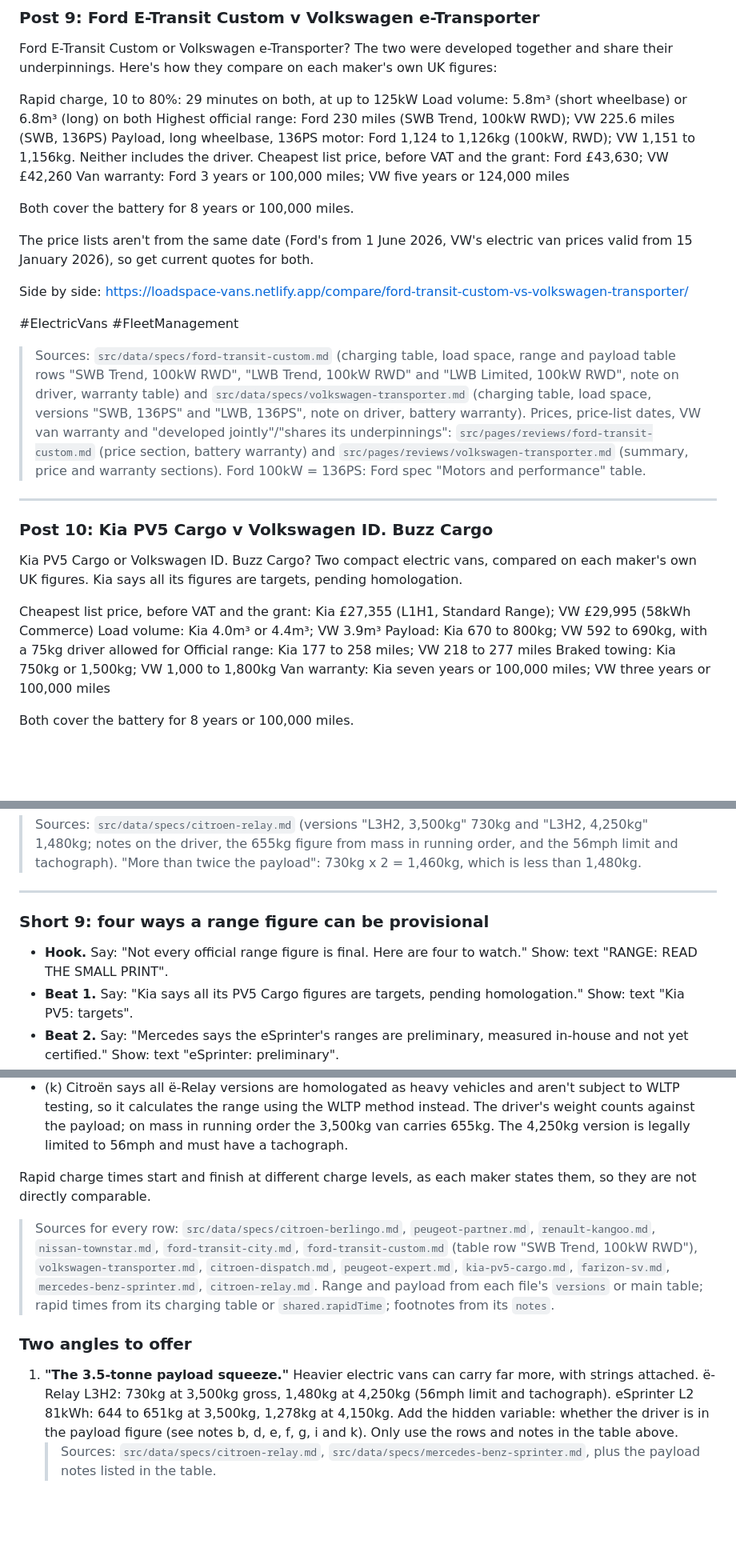
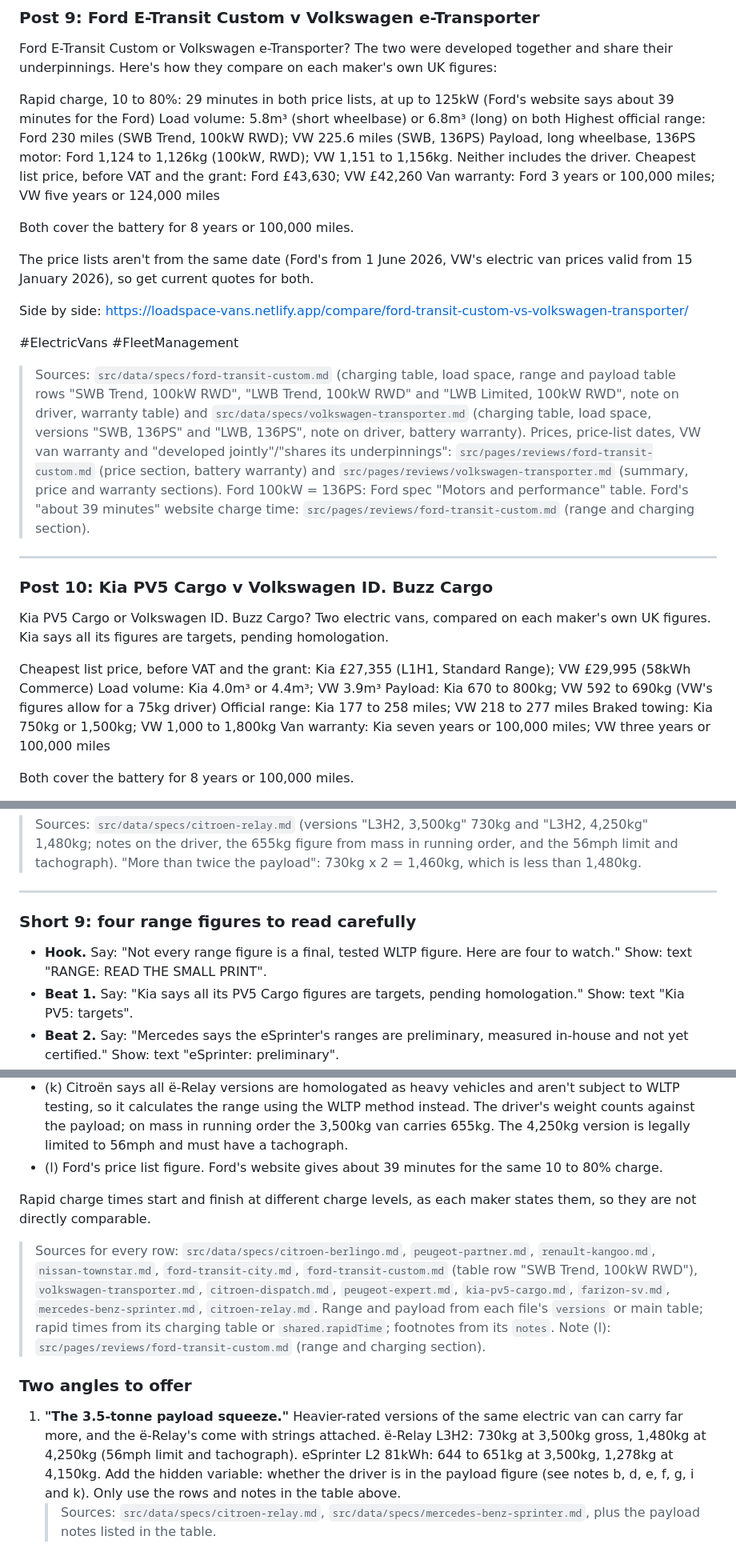
Before and after one commit to floss647/loadspace, a Markdown page: marketing/content-pack-2026-11.md, 3 parts joined by grey strips. Shown at 80% size. Rendered like a GitHub page; blank space fills up the shorter version.

Commit message:
Content pack: fixes from independent fact check
Co-Authored-By: Claude Opus 5.5 <noreply@anthropic.com>
Claude-Session: https://claude.ai/code/session_01Y739fKfVCrU5qPWWHgayZV

```diff
--- a/marketing/content-pack-2026-11.md
+++ b/marketing/content-pack-2026-11.md
@@ -221,7 +223,7 @@ https://loadspace-vans.netlify.app/tools/lease-true-cost/
 
 Ford E-Transit Custom or Volkswagen e-Transporter? The two were developed together and share their underpinnings. Here's how they compare on each maker's own UK figures:
 
-Rapid charge, 10 to 80%: 29 minutes on both, at up to 125kW
+Rapid charge, 10 to 80%: 29 minutes in both price lists, at up to 125kW (Ford's website says about 39 minutes for the Ford)
 Load volume: 5.8m³ (short wheelbase) or 6.8m³ (long) on both
 Highest official range: Ford 230 miles (SWB Trend, 100kW RWD); VW 225.6 miles (SWB, 136PS)
 Payload, long wheelbase, 136PS motor: Ford 1,124 to 1,126kg (100kW, RWD); VW 1,151 to 1,156kg. Neither includes the driver.
@@ -237,17 +239,17 @@ https://loadspace-vans.netlify.app/compare/ford-transit-custom-vs-volkswagen-tra
 
 #ElectricVans #FleetManagement
 
-> Sources: `src/data/specs/ford-transit-custom.md` (charging table, load space, range and payload table rows "SWB Trend, 100kW RWD", "LWB Trend, 100kW RWD" and "LWB Limited, 100kW RWD", note on driver, warranty table) and `src/data/specs/volkswagen-transporter.md` (charging table, load space, versions "SWB, 136PS" and "LWB, 136PS", note on driver, battery warranty). Prices, price-list dates, VW van warranty and "developed jointly"/"shares its underpinnings": `src/pages/reviews/ford-transit-custom.md` (price section, battery warranty) and `src/pages/reviews/volkswagen-transporter.md` (summary, price and warranty sections). Ford 100kW = 136PS: Ford spec "Motors and performance" table.
+> Sources: `src/data/specs/ford-transit-custom.md` (charging table, load space, range and payload table rows "SWB Trend, 100kW RWD", "LWB Trend, 100kW RWD" and "LWB Limited, 100kW RWD", note on driver, warranty table) and `src/data/specs/volkswagen-transporter.md` (charging table, load space, versions "SWB, 136PS" and "LWB, 136PS", note on driver, battery warranty). Prices, price-list dates, VW van warranty and "developed jointly"/"shares its underpinnings": `src/pages/reviews/ford-transit-custom.md` (price section, battery warranty) and `src/pages/reviews/volkswagen-transporter.md` (summary, price and warranty sections). Ford 100kW = 136PS: Ford spec "Motors and performance" table. Ford's "about 39 minutes" website charge time: `src/pages/reviews/ford-transit-custom.md` (range and charging section).
 
 ---
 
 ### Post 10: Kia PV5 Cargo v Volkswagen ID. Buzz Cargo
 
-Kia PV5 Cargo or Volkswagen ID. Buzz Cargo? Two compact electric vans, compared on each maker's own UK figures. Kia says all its figures are targets, pending homologation.
+Kia PV5 Cargo or Volkswagen ID. Buzz Cargo? Two electric vans, compared on each maker's own UK figures. Kia says all its figures are targets, pending homologation.
 
 Cheapest list price, before VAT and the grant: Kia £27,355 (L1H1, Standard Range); VW £29,995 (58kWh Commerce)
 Load volume: Kia 4.0m³ or 4.4m³; VW 3.9m³
-Payload: Kia 670 to 800kg; VW 592 to 690kg, with a 75kg driver allowed for
+Payload: Kia 670 to 800kg; VW 592 to 690kg (VW's figures allow for a 75kg driver)
 Official range: Kia 177 to 258 miles; VW 218 to 277 miles
 Braked towing: Kia 750kg or 1,500kg; VW 1,000 to 1,800kg
 Van warranty: Kia seven years or 100,000 miles; VW three years or 100,000 miles
@@ -373,9 +375,9 @@ Each script runs about 35 to 45 seconds at a steady pace. "Say" is the spoken li
 
 ---
 
-### Short 9: four ways a range figure can be provisional
+### Short 9: four range figures to read carefully
 
-- **Hook.** Say: "Not every official range figure is final. Here are four to watch." Show: text "RANGE: READ THE SMALL PRINT".
+- **Hook.** Say: "Not every range figure is a final, tested WLTP figure. Here are four to watch." Show: text "RANGE: READ THE SMALL PRINT".
 - **Beat 1.** Say: "Kia says all its PV5 Cargo figures are targets, pending homologation." Show: text "Kia PV5: targets".
 - **Beat 2.** Say: "Mercedes says the eSprinter's ranges are preliminary, measured in-house and not yet certified." Show: text "eSprinter: preliminary".
 - **Beat 3.** Say: "Citroën says the ë-Relay isn't subject to WLTP testing, so it works out the range using the WLTP method instead." Show: text "ë-Relay: calculated, not tested".
@@ -487,14 +489,15 @@ Source: makers' own UK price/spec guides, checked by Van Electric (Kia and Fariz
 - (i) Farizon gives one best-case range for the whole SV line-up. Payloads appear to allow for two people in the cab (kerb weights "with two occupants"). Farizon's warranty page gives 18 minutes for the rapid charge, its product page 36; it doesn't give the charger power.
 - (j) Mercedes says the ranges are preliminary values, measured in-house using the WLTP method and not yet certified. Payload depends on the options fitted.
 - (k) Citroën says all ë-Relay versions are homologated as heavy vehicles and aren't subject to WLTP testing, so it calculates the range using the WLTP method instead. The driver's weight counts against the payload; on mass in running order the 3,500kg van carries 655kg. The 4,250kg version is legally limited to 56mph and must have a tachograph.
+- (l) Ford's price list figure. Ford's website gives about 39 minutes for the same 10 to 80% charge.
 
 Rapid charge times start and finish at different charge levels, as each maker states them, so they are not directly comparable.
 
-> Sources for every row: `src/data/specs/citroen-berlingo.md`, `peugeot-partner.md`, `renault-kangoo.md`, `nissan-townstar.md`, `ford-transit-city.md`, `ford-transit-custom.md` (table row "SWB Trend, 100kW RWD"), `volkswagen-transporter.md`, `citroen-dispatch.md`, `peugeot-expert.md`, `kia-pv5-cargo.md`, `farizon-sv.md`, `mercedes-benz-sprinter.md`, `citroen-relay.md`. Range and payload from each file's `versions` or main table; rapid times from its charging table or `shared.rapidTime`; footnotes from its `notes`.
+> Sources for every row: `src/data/specs/citroen-berlingo.md`, `peugeot-partner.md`, `renault-kangoo.md`, `nissan-townstar.md`, `ford-transit-city.md`, `ford-transit-custom.md` (table row "SWB Trend, 100kW RWD"), `volkswagen-transporter.md`, `citroen-dispatch.md`, `peugeot-expert.md`, `kia-pv5-cargo.md`, `farizon-sv.md`, `mercedes-benz-sprinter.md`, `citroen-relay.md`. Range and payload from each file's `versions` or main table; rapid times from its charging table or `shared.rapidTime`; footnotes from its `notes`. Note (l): `src/pages/reviews/ford-transit-custom.md` (range and charging section).
 
 ### Two angles to offer
 
-1. **"The 3.5-tonne payload squeeze."** Heavier electric vans can carry far more, with strings attached. ë-Relay L3H2: 730kg at 3,500kg gross, 1,480kg at 4,250kg (56mph limit and tachograph). eSprinter L2 81kWh: 644 to 651kg at 3,500kg, 1,278kg at 4,150kg. Add the hidden variable: whether the driver is in the payload figure (see notes b, d, e, f, g, i and k). Only use the rows and notes in the table above.
+1. **"The 3.5-tonne payload squeeze."** Heavier-rated versions of the same electric van can carry far more, and the ë-Relay's come with strings attached. ë-Relay L3H2: 730kg at 3,500kg gross, 1,480kg at 4,250kg (56mph limit and tachograph). eSprinter L2 81kWh: 644 to 651kg at 3,500kg, 1,278kg at 4,150kg. Add the hidden variable: whether the driver is in the payload figure (see notes b, d, e, f, g, i and k). Only use the rows and notes in the table above.
    > Sources: `src/data/specs/citroen-relay.md`, `src/data/specs/mercedes-benz-sprinter.md`, plus the payload notes listed in the table.
 2. **"Badge twins: same van, different deal."** Kangoo and Townstar, Master and Interstar-e, E-Transit Custom and e-Transporter: same underpinnings, different van warranties (three years against five). Prices: Renault Master E-Tech 3.5-tonne L2H2 from £42,500 before VAT (Renault price guide, 1 September 2026); Nissan Interstar-e 3.5-tonne L2H2 from £43,590 before VAT and the grant (Nissan price list, 1 July 2026). The ë-Dispatch and E-Expert both start at £41,460 excluding VAT, before the grant (both price lists dated 8 October 2026), so the difference there is trims, kit and dealer.
    > Sources: `src/pages/reviews/renault-kangoo.md`, `nissan-townstar.md`, `renault-master.md`, `nissan-interstar.md`, `volkswagen-transporter.md`, `ford-transit-custom.md`, `citroen-dispatch.md`, `peugeot-expert.md` (warranty and price sections); twins as in LinkedIn post 4.
```
Also changed, not shown: other parts of marketing/content-pack-2026-11.md (+20 -18 lines).
